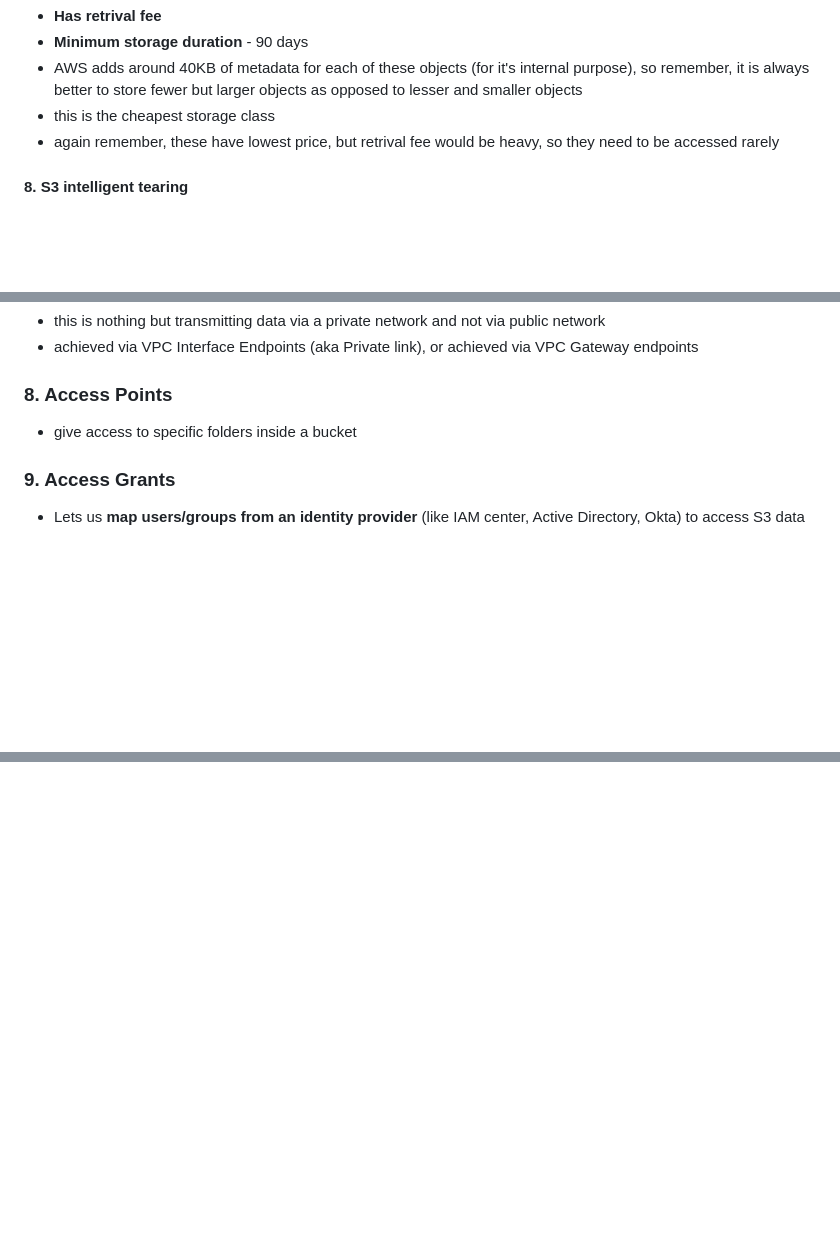
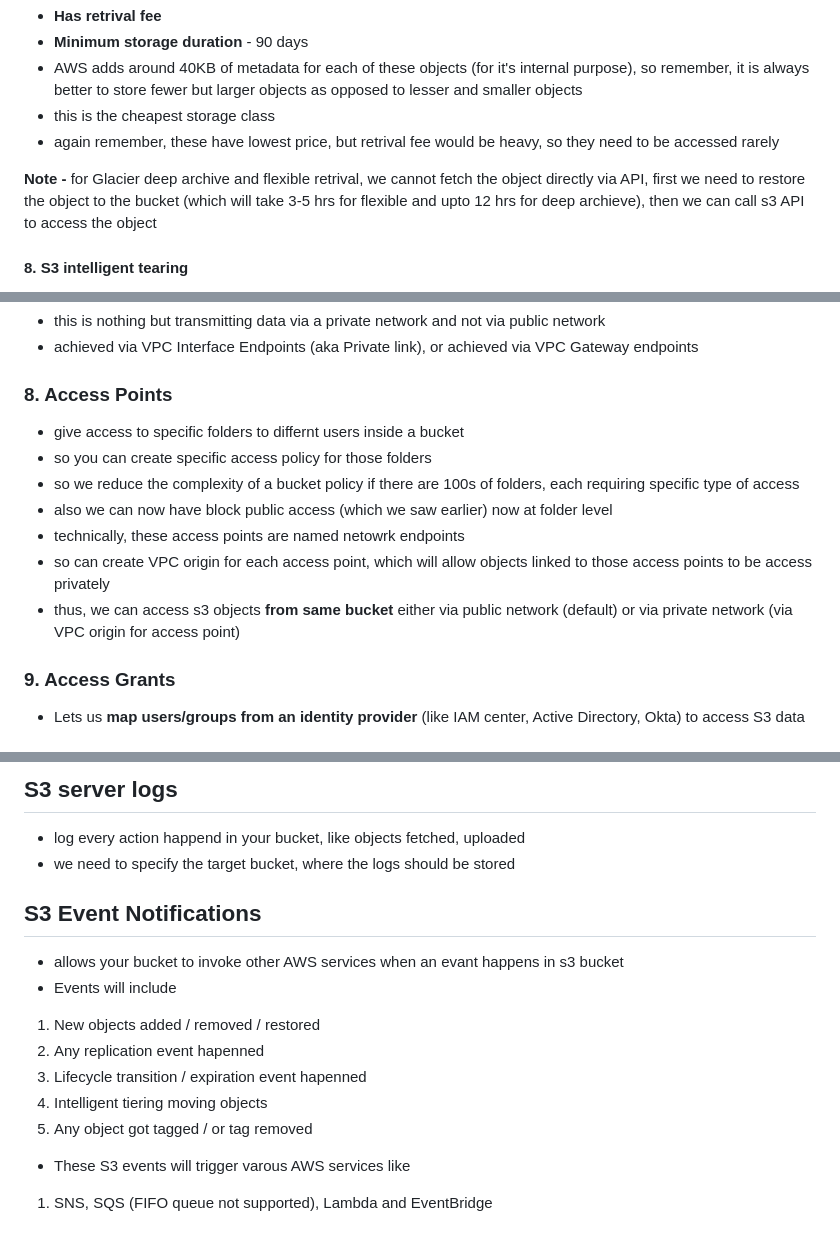
Before and after one commit to Aashishsharma/Learnings, a Markdown page: AWS/professional-architect/S3.md, 3 parts joined by grey strips. GitHub-like rendering; blank space fills up the shorter version.

```diff
--- a/AWS/professional-architect/S3.md
+++ b/AWS/professional-architect/S3.md
@@ -196,6 +196,8 @@ so Standard storage class is most expensive and glacier depp archive is least ex
 - this is the cheapest storage class
 - again remember, these have lowest price, but retrival fee would be heavy, so they need to be accessed rarely
 
+**Note -** for Glacier deep archive and flexible retrival, we cannot fetch the object directly via API, first we need to restore the object to the bucket (which will take 3-5 hrs for flexible and upto 12 hrs for deep archieve), then we can call s3 API to access the object
+
 #### 8. S3 intelligent tearing
 
 - auto move objects to different storage tiers based on their access pattern
@@ -258,7 +260,13 @@ so Standard storage class is most expensive and glacier depp archive is least ex
 - achieved via VPC Interface Endpoints (aka Private link), or achieved via VPC Gateway endpoints
 
 ### 8. Access Points
-- give access to specific folders inside a bucket
+- give access to specific folders to differnt users inside a bucket
+- so you can create specific access policy for those folders
+- so we reduce the complexity of a bucket policy if there are 100s of folders, each requiring specific type of access
+- also we can now have block public access (which we saw earlier) now at folder level
+- technically, these access points are named netowrk endpoints
+- so can create VPC origin for each access point, which will allow objects linked to those access points to be access privately
+- thus, we can access s3 objects **from same bucket** either via public network (default) or via private network (via VPC origin for access point)
 
 ### 9. Access Grants
 - Lets us **map users/groups from an identity provider** (like IAM center, Active Directory, Okta) to access S3 data
@@ -363,0 +422,14 @@ so Standard storage class is most expensive and glacier depp archive is least ex
+## S3 server logs
+- log every action happend in your bucket, like objects fetched, uploaded
+- we need to specify the target bucket, where the logs should be stored
+
+## S3 Event Notifications
+- allows your bucket to invoke other AWS services when an evant happens in s3 bucket
+- Events will include
+1. New objects added / removed / restored
+2. Any replication event hapenned
+3. Lifecycle transition / expiration event hapenned
+4. Intelligent tiering moving objects
+5. Any object got tagged / or tag removed
+- These S3 events will trigger varous AWS services like
+1. SNS, SQS (FIFO queue not supported), Lambda and EventBridge
```
Also changed, not shown: other parts of AWS/professional-architect/S3.md (+50 -0 lines).
